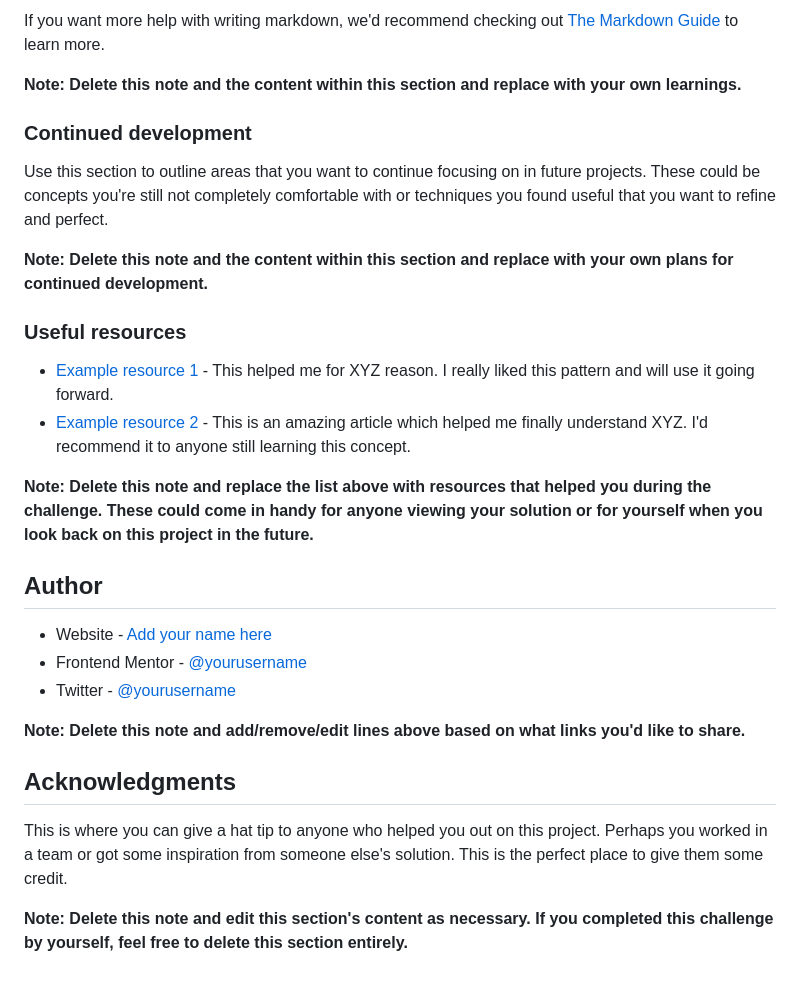
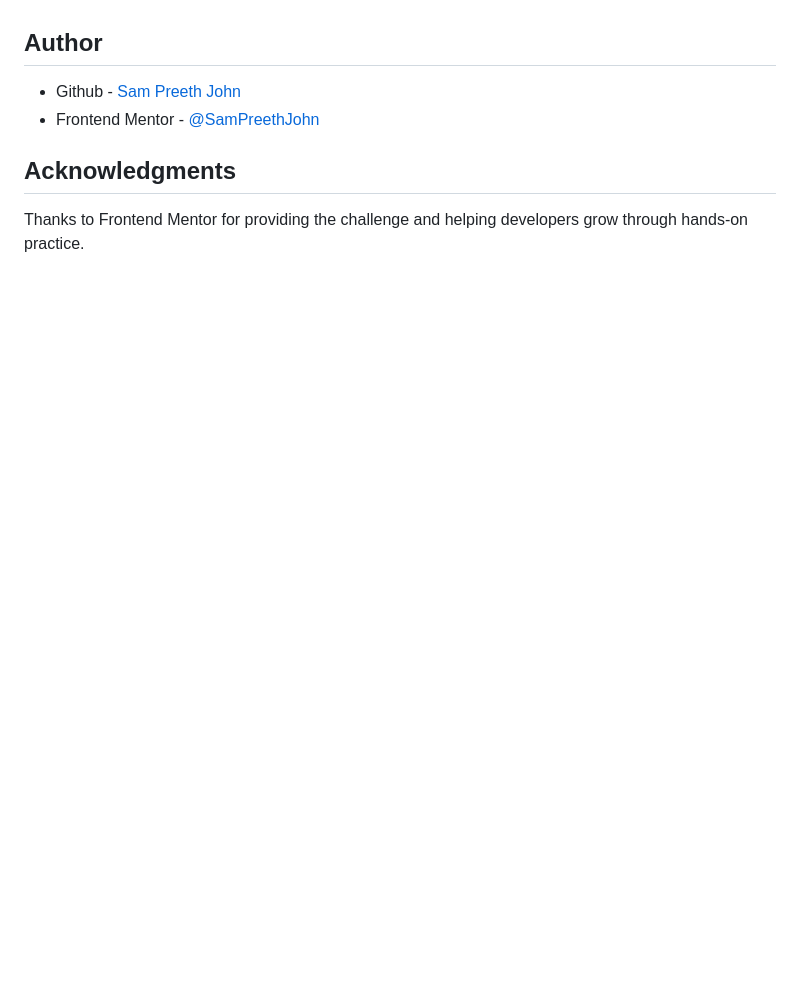
Before and after one commit to SamPreethJohn/front-end-mentor, a Markdown page: qr-code-component-main/README-template.md, the part around the change printed below. Rendered like a GitHub page; blank space fills up the shorter version.

```diff
--- a/qr-code-component-main/README-template.md
+++ b/qr-code-component-main/README-template.md
@@ -74,30 +57,10 @@ const proudOfThisFunc = () => {
-If you want more help with writing markdown, we'd recommend checking out [The Markdown Guide](https://www.markdownguide.org/) to learn more.
-
-**Note: Delete this note and the content within this section and replace with your own learnings.**
-
-### Continued development
-
-Use this section to outline areas that you want to continue focusing on in future projects. These could be concepts you're still not completely comfortable with or techniques you found useful that you want to refine and perfect.
-
-**Note: Delete this note and the content within this section and replace with your own plans for continued development.**
-
-### Useful resources
-
-- [Example resource 1](https://www.example.com) - This helped me for XYZ reason. I really liked this pattern and will use it going forward.
-- [Example resource 2](https://www.example.com) - This is an amazing article which helped me finally understand XYZ. I'd recommend it to anyone still learning this concept.
-
-**Note: Delete this note and replace the list above with resources that helped you during the challenge. These could come in handy for anyone viewing your solution or for yourself when you look back on this project in the future.**
 
 ## Author
 
-- Website - [Add your name here](https://www.your-site.com)
-- Frontend Mentor - [@yourusername](https://www.frontendmentor.io/profile/yourusername)
-- Twitter - [@yourusername](https://www.twitter.com/yourusername)
+- Github - [Sam Preeth John](https://github.com/SamPreethJohn)
+- Frontend Mentor - [@SamPreethJohn](https://www.frontendmentor.io/profile/SamPreethJohn)
 
-**Note: Delete this note and add/remove/edit lines above based on what links you'd like to share.**
 
 ## Acknowledgments
 
-This is where you can give a hat tip to anyone who helped you out on this project. Perhaps you worked in a team or got some inspiration from someone else's solution. This is the perfect place to give them some credit.
-
-**Note: Delete this note and edit this section's content as necessary. If you completed this challenge by yourself, feel free to delete this section entirely.**
+Thanks to Frontend Mentor for providing the challenge and helping developers grow through hands-on practice.
```
Also changed, not shown: other parts of qr-code-component-main/README-template.md (+16 -33 lines), qr-code-component-main/images/front-end mentor.png (added).
